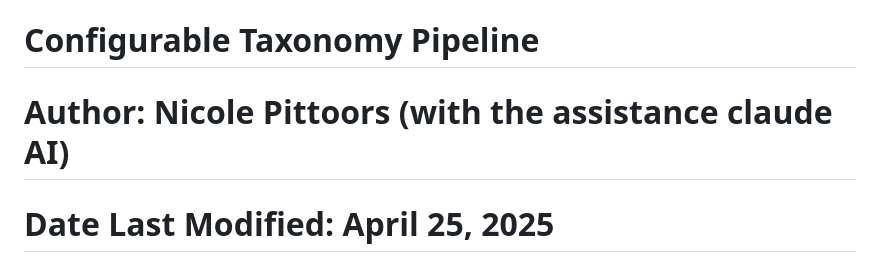
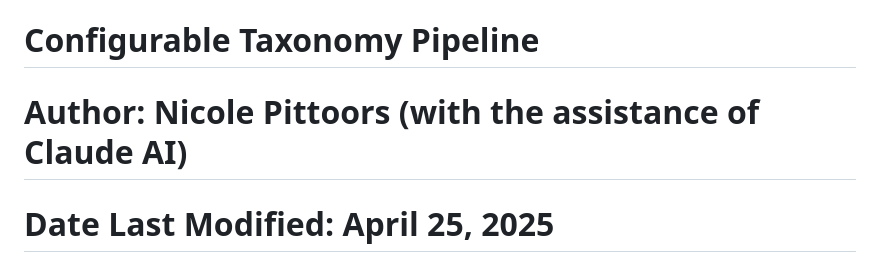
Before and after one commit to npittoors/CYCLE-ARMS-Community-Analyses, a Markdown page: ARMS_Assign_Taxonomy_Pipeline/README.md, the part around the change. Drawn GitHub-style.

```diff
--- a/ARMS_Assign_Taxonomy_Pipeline/README_ARMS_taxa_classifier.md
+++ b/ARMS_Assign_Taxonomy_Pipeline/README.md
@@ -1,5 +1,5 @@
 # Configurable Taxonomy Pipeline
-# Author: Nicole Pittoors (with the assistance claude AI)
+# Author: Nicole Pittoors (with the assistance of Claude AI)
 # Date Last Modified: April 25, 2025
 A flexible pipeline for taxonomic assignment of amplicon sequence variants (ASVs) from marine metabarcoding studies, with support for COI and 18S markers.
 
```
